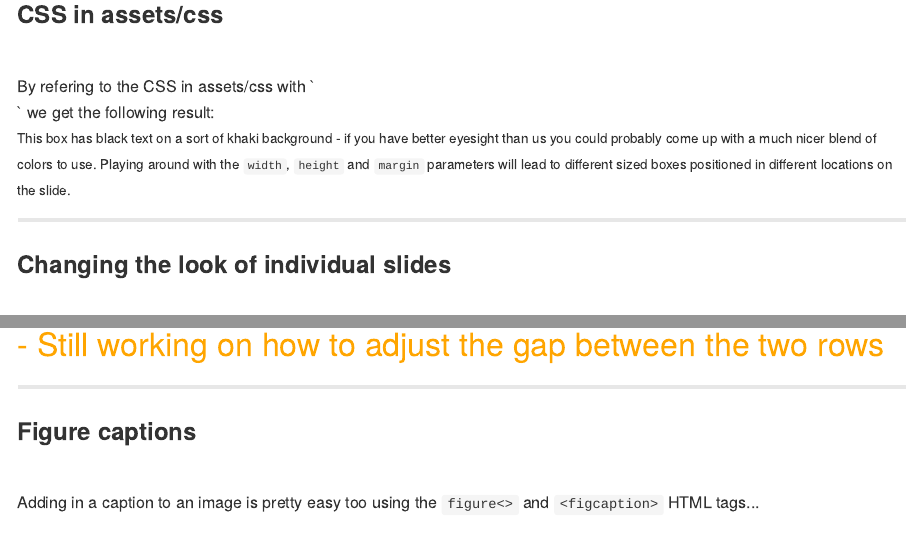
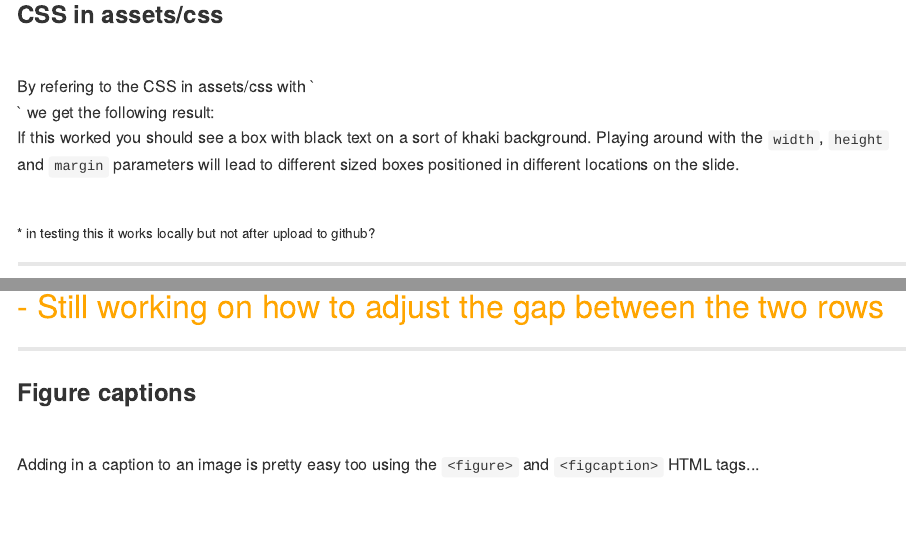
Before and after one commit to psych-git/psych-slides, an R Markdown document (revealjs/jcmv_template.Rmd): the page in a window 1100 px wide, from 3530 px down, and a second part further down, joined at a grey line. The pictures show the output file revealjs/jcmv_template.md that the author committed with the source, drawn offline in the style of GitHub.

Commit message:
change added css slide
change added css slide

```diff
--- a/revealjs/jcmv_template.Rmd
+++ b/revealjs/jcmv_template.Rmd
@@ -256,11 +256,14 @@ By refering to the CSS in assets/css with `<div class="customstyle1">` we get th
 <br>
 
 
-<div class="customstyle1"><small>
+<div class="customstyle1">
 
-This box has black text on a sort of khaki background - if you have better eyesight than us you could probably come up with a much nicer blend of colors to use.  Playing around with the `width`, `height` and `margin` parameters will lead to different sized boxes positioned in different locations on the slide.
-</small></div>
+If this worked you should see a box with black text on a sort of khaki background.  Playing around with the `width`, `height` and `margin` parameters will lead to different sized boxes positioned in different locations on the slide.
+</div>
 
+<br>
+
+<small>* in testing this it works locally but not after upload to github?</small>
 
 ---
 
```
Also changed, not shown: revealjs/jcmv_template.html, revealjs/jcmv_template.md.
